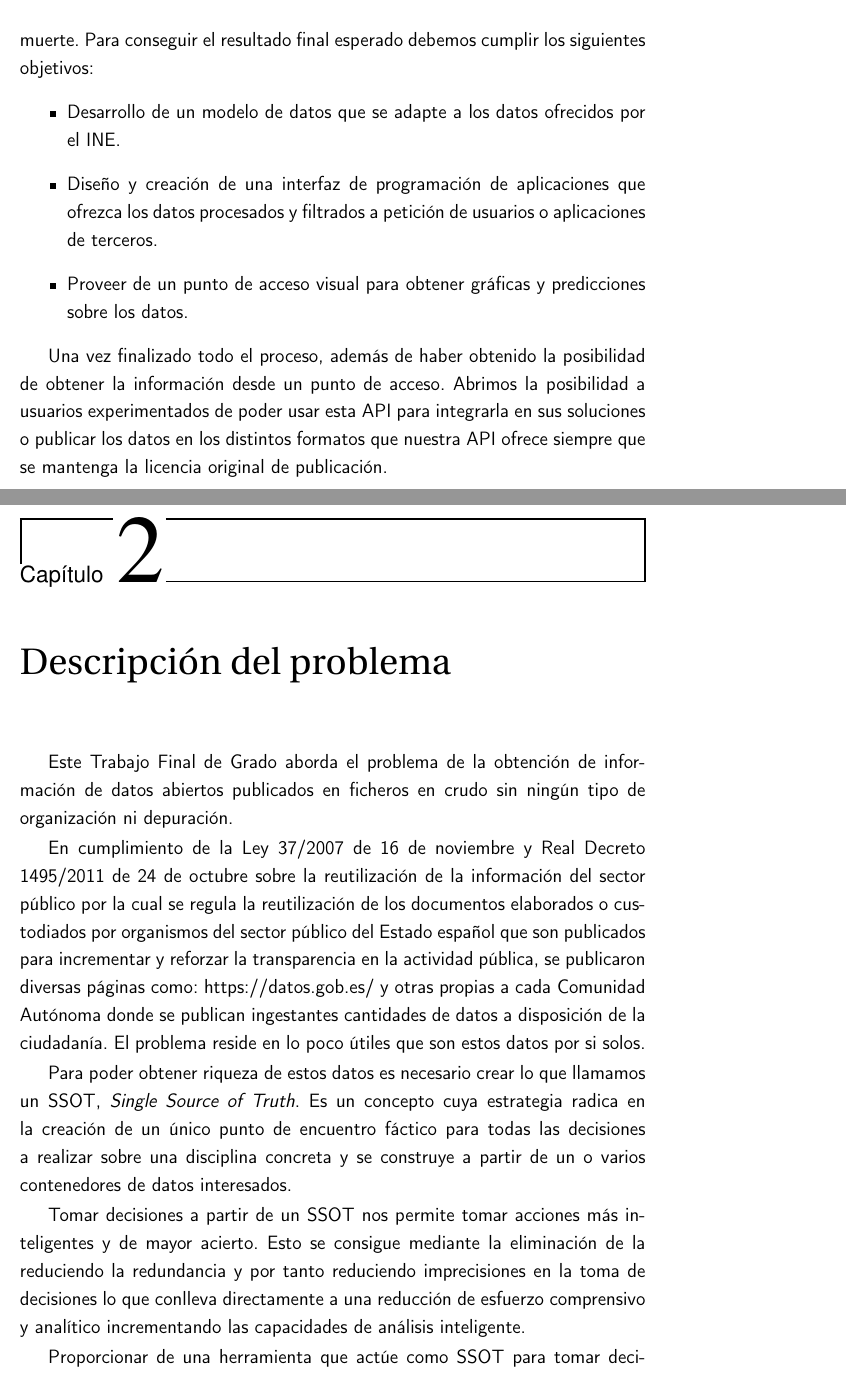
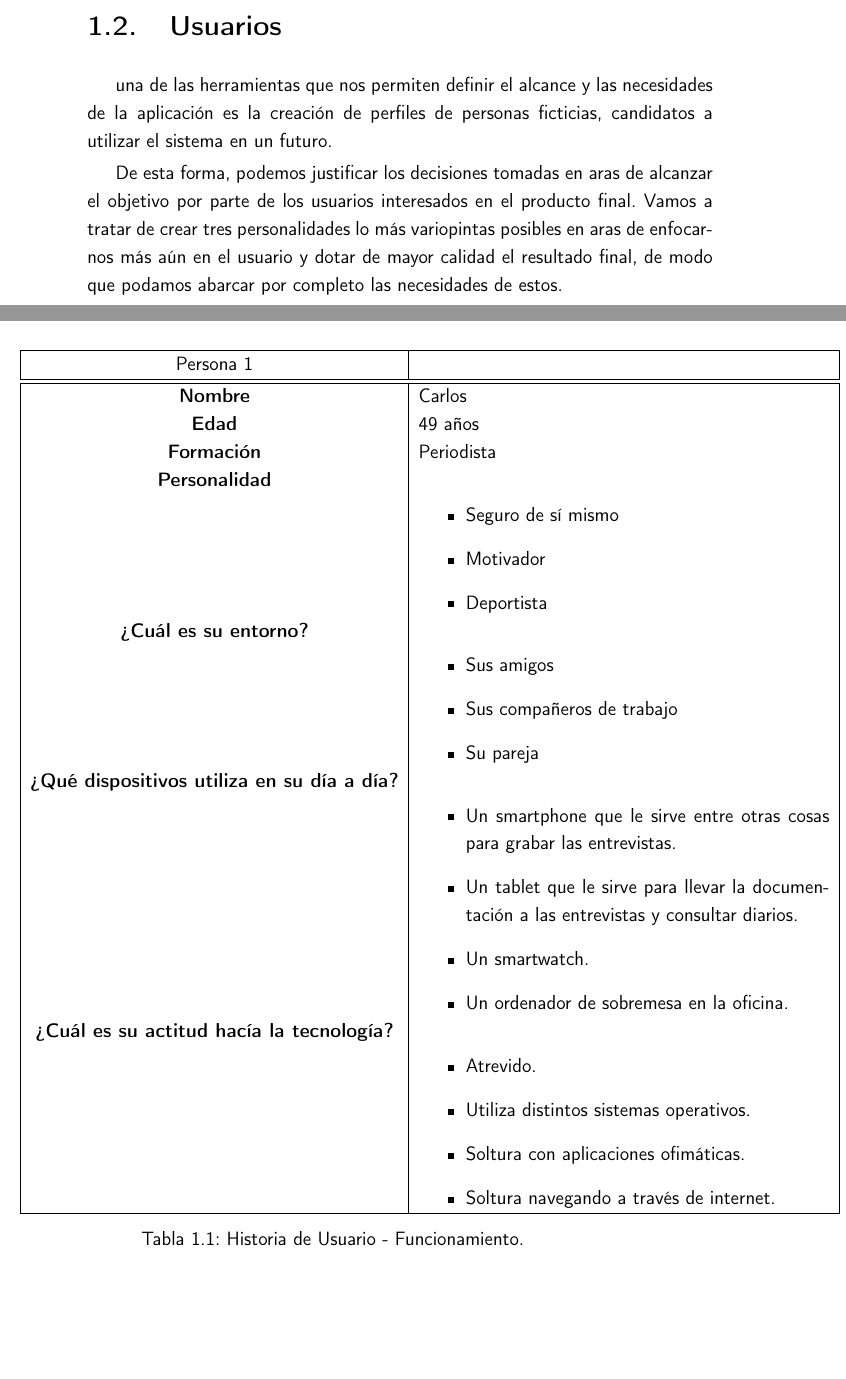
Before and after one commit to pablojjimenez/TFG, a LaTeX book (doc/proyecto.tex, which reads doc/secciones/01_introduccion.tex, doc/secciones/02_descripcion.tex): two parts of pages 19 and 21 of 33 before the commit and two parts of pages 18 and 19 of 31 after it, joined at a grey line, cut at the place of the change, the shorter picture padded with empty space. Compiled offline with pdfLaTeX.

Commit message:
refactor introduction section

```diff
--- a/doc/secciones/01_introduccion.tex
+++ b/doc/secciones/01_introduccion.tex
@@ -37,0 +34,53 @@ SNS sea capaz de realizar cribados preventivos más inteligentes mediante el con
+\section{Usuarios}
+una de las herramientas que nos permiten definir el alcance y las necesidades de la aplicación es la creación de
+perfiles de personas ficticias, candidatos a utilizar el sistema en un futuro.
+
+De esta forma, podemos justificar los decisiones tomadas en aras de alcanzar el objetivo por parte de los usuarios
+interesados en el producto final. Vamos a tratar de crear tres personalidades lo más variopintas posibles en aras
+de enfocarnos más aún en el usuario y dotar de mayor calidad el resultado final, de modo que podamos abarcar por
+completo las necesidades de estos.
+
+\begin{table}[H]
+	\begin{center}
+		\begin{tabular}{| c | p{9cm} |}
+			\hline
+			Persona 1 &  \\ \hline
+\hline
+			\textbf{Nombre} & Carlos \\
+			\textbf{Edad} & 49 años \\
+			\textbf{Formación} & Periodista \\
+			\textbf{Personalidad} &
+			\begin{itemize}
+                \item Seguro de sí mismo
+                \item Motivador
+                \item Deportista
+            \end{itemize}
+			\\
+			\textbf{¿Cuál es su entorno?} &
+			\begin{itemize}
+                \item Sus amigos
+                \item Sus compañeros de trabajo
+                \item Su pareja
+            \end{itemize}
+			\\
+			\textbf{¿Qué dispositivos utiliza en su día a día?} &
+			\begin{itemize}
+                \item Un smartphone que le sirve entre otras cosas para grabar las entrevistas.
+                \item Un tablet que le sirve para llevar la documentación a las entrevistas y consultar diarios.
+                \item Un smartwatch.
+                \item Un ordenador de sobremesa en la oficina.
+            \end{itemize}
+			\\
+
+			\textbf{¿Cuál es su actitud hacía la tecnología?} &
+			\begin{itemize}
+                \item Atrevido.
+                \item Utiliza distintos sistemas operativos.
+                \item Soltura con aplicaciones ofimáticas.
+                \item Soltura navegando a través de internet.
+            \end{itemize}
+			\\
+
+			\hline
+		\end{tabular}
+		\caption{Historia de Usuario - Funcionamiento.}
@@ -41,13 +91,0 @@ El principal objetivo de este Trabajo Fin de Grado consiste en obtener un sistem
-información enriquecida sobre los datos publicados por el Instituto Nacional de Estadística sobre las causas de muerte.
-Para conseguir el resultado final esperado debemos cumplir los siguientes objetivos:
-\begin{itemize}
-    \item Desarrollo de un modelo de datos que se adapte a los datos ofrecidos por el INE.
-    \item Diseño y creación de una interfaz de programación de aplicaciones que ofrezca los datos procesados y
-filtrados a petición de usuarios o aplicaciones de terceros.
-    \item Proveer de un punto de acceso visual para obtener gráficas y predicciones sobre los datos.
-\end{itemize}
-
-Una vez finalizado todo el proceso, además de haber obtenido la posibilidad de obtener la información
-desde un punto de acceso. Abrimos la posibilidad a usuarios experimentados de poder usar esta API para
-integrarla en sus soluciones o publicar los datos en los distintos formatos que nuestra API ofrece
-siempre que se mantenga la licencia original de publicación.
--- a/doc/secciones/02_descripcion.tex
+++ /dev/null
@@ -1,27 +0,0 @@
-\chapter{Descripción del problema}
-
-Este Trabajo Final de Grado aborda el problema de la obtención de información de datos
-abiertos publicados en ficheros en crudo sin ningún tipo de organización ni depuración.
-
-En cumplimiento de la Ley 37/2007 de 16 de noviembre y Real Decreto 1495/2011 de 24 de
-octubre sobre la reutilización de la información del sector público por la cual se regula
-la reutilización de los documentos elaborados o custodiados por organismos del sector
-público del Estado español que son publicados para incrementar y reforzar la
-transparencia en la actividad pública, se publicaron diversas páginas como: https://datos.gob.es/
-y otras propias a cada Comunidad Autónoma donde se publican ingestantes cantidades de
-datos a disposición de la ciudadanía. El problema reside en lo poco útiles que son
-estos datos por si solos.
-
-Para poder obtener riqueza de estos datos es necesario crear lo que
-llamamos un SSOT, \textit{Single Source of Truth}. Es un concepto cuya estrategia radica
-en la creación de un único punto de encuentro fáctico para todas las decisiones a
-realizar sobre una disciplina concreta y se construye a partir de un o varios contenedores
-de datos interesados.
-
-Tomar decisiones a partir de un SSOT nos permite tomar acciones más inteligentes
-y de mayor acierto. Esto se consigue mediante la eliminación de la reduciendo la
-redundancia y por tanto reduciendo imprecisiones en la toma de decisiones lo que
-conlleva directamente a una reducción de esfuerzo comprensivo y analítico incrementando
-las capacidades de análisis inteligente.
-
-Proporcionar de una herramienta que actúe como SSOT para tomar decisiones
```
Also changed, not shown: doc/proyecto.tex (+0 -3 lines), time_collection.csv (+1 -0 lines), .github/workflows/allow_words.txt, README.md, doc/secciones/01_introduccion.tex (31 more changed lines), doc/secciones/02_descripcion.tex (3 more changed lines).
